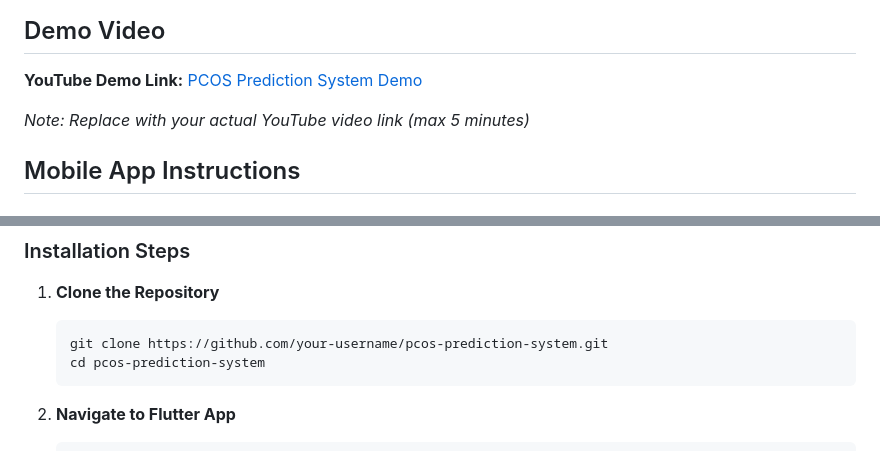
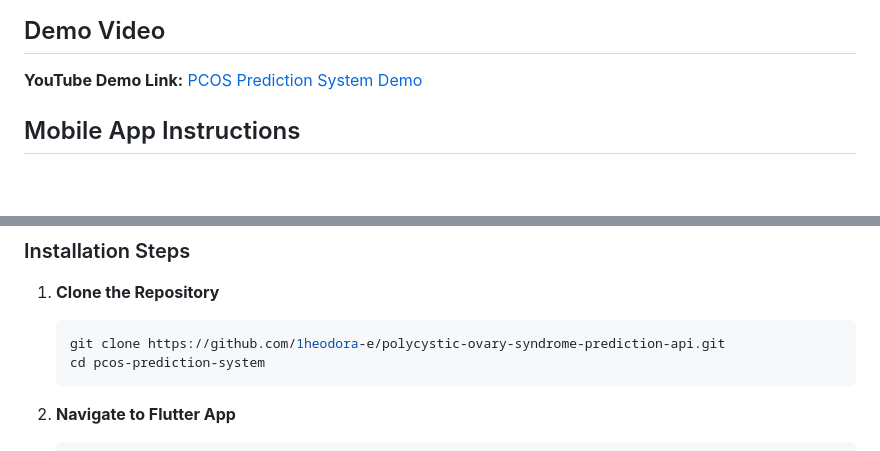
Before and after one commit to 1heodora-e/polycystic-ovary-syndrome-prediction-api, a Markdown page: README.md, 2 parts joined by grey strips. Rendered like a GitHub page; blank space fills up the shorter version.

Commit message:
Updated the README.md file with the github repo

````diff
--- a/README.md
+++ b/README.md
@@ -54,7 +54,7 @@
 
 **YouTube Demo Link:** [PCOS Prediction System Demo](https://youtube.com/watch?v=YOUR_VIDEO_ID)
 
-*Note: Replace with your actual YouTube video link (max 5 minutes)*
+
 
 ## Mobile App Instructions
 
@@ -68,7 +68,7 @@
 
 1. **Clone the Repository**
    ```bash
-   git clone https://github.com/your-username/pcos-prediction-system.git
+   git clone https://github.com/1heodora-e/polycystic-ovary-syndrome-prediction-api.git
    cd pcos-prediction-system
    ```
 
````
